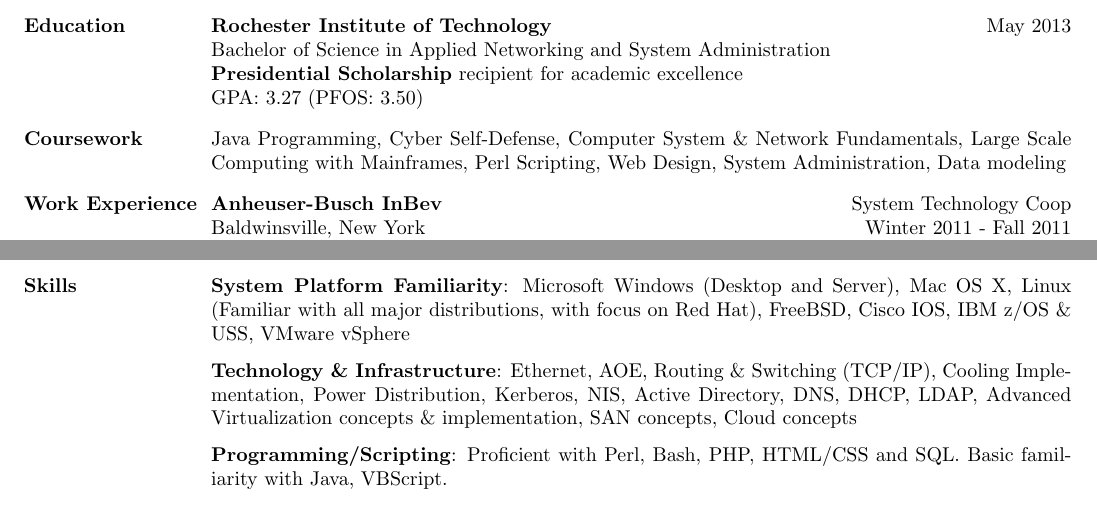
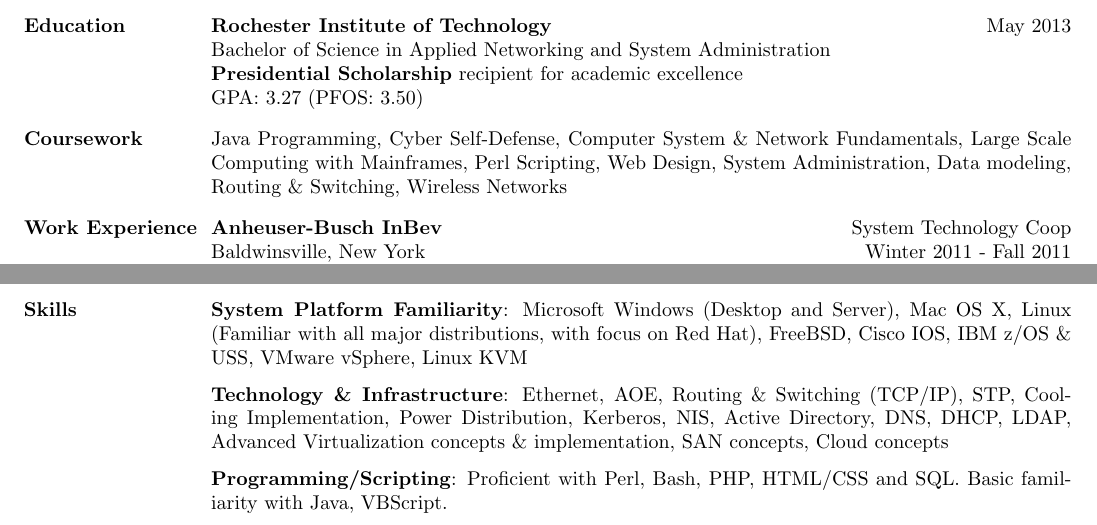
Before and after one commit to cohoe/resume, a LaTeX CV (cohoe_resume_rev-K.tex): two parts of the page, joined at a grey line, cut so that both start at the same text. Compiled offline with pdfLaTeX.

Commit message:
updated for career fair

```diff
--- a/cohoe_resume_rev-K.tex
+++ b/cohoe_resume_rev-K.tex
@@ -76,7 +76,7 @@ GPA: 3.27 (PFOS: 3.50)
 %%
 \section{\textsc{Coursework}}
 
-Java Programming, Cyber Self-Defense, Computer System \& Network Fundamentals, Large Scale Computing with Mainframes, Perl Scripting, Web Design, System Administration, Data modeling
+Java Programming, Cyber Self-Defense, Computer System \& Network Fundamentals, Large Scale Computing with Mainframes, Perl Scripting, Web Design, System Administration, Data modeling, Routing \& Switching, Wireless Networks
 
 \begin{formatb}
   \employer{l}\title{r}\\
@@ -184,9 +184,9 @@ Volunteer inspector during the regional competition of the FIRST Robotics Compet
 
 \section{\textsc{Skills}}
 
-\textbf{System Platform Familiarity}: Microsoft Windows (Desktop and Server), Mac OS X, Linux (Familiar with all major distributions, with focus on Red Hat), FreeBSD, Cisco IOS, IBM z/OS \& USS, VMware vSphere
+\textbf{System Platform Familiarity}: Microsoft Windows (Desktop and Server), Mac OS X, Linux (Familiar with all major distributions, with focus on Red Hat), FreeBSD, Cisco IOS, IBM z/OS \& USS, VMware vSphere, Linux KVM
 
-\textbf{Technology \& Infrastructure}: Ethernet, AOE, Routing \& Switching (TCP/IP), Cooling Implementation, Power Distribution, Kerberos, NIS, Active Directory, DNS, DHCP, LDAP, Advanced Virtualization concepts \& implementation, SAN concepts, Cloud concepts
+\textbf{Technology \& Infrastructure}: Ethernet, AOE, Routing \& Switching (TCP/IP), STP, Cooling Implementation, Power Distribution, Kerberos, NIS, Active Directory, DNS, DHCP, LDAP, Advanced Virtualization concepts \& implementation, SAN concepts, Cloud concepts
 
 \textbf{Programming/Scripting}: Proficient with Perl, Bash, PHP, HTML/CSS and SQL. Basic familiarity with Java, VBScript.
 
```
Also changed, not shown: cohoe_resume_rev-K.pdf, 2 other files.
